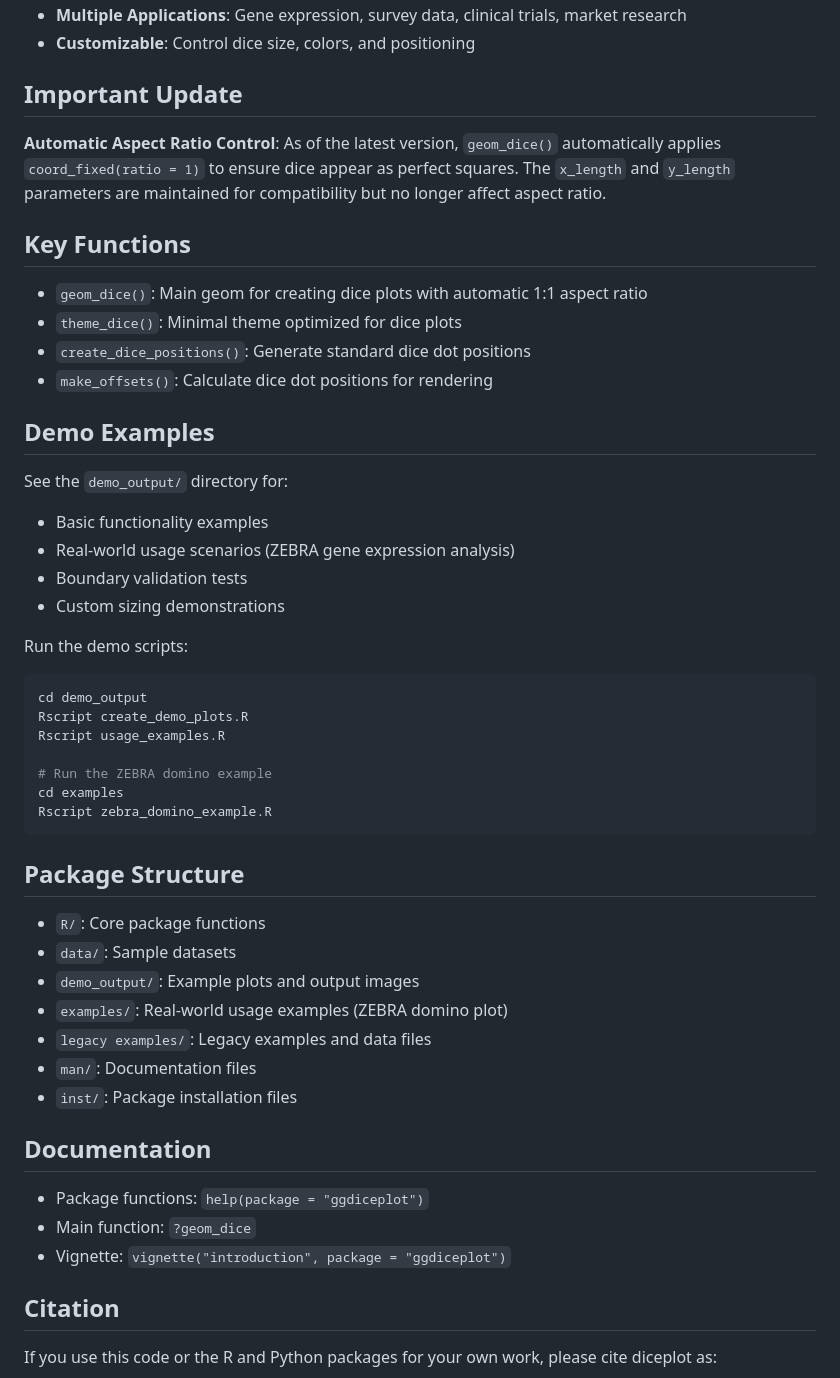
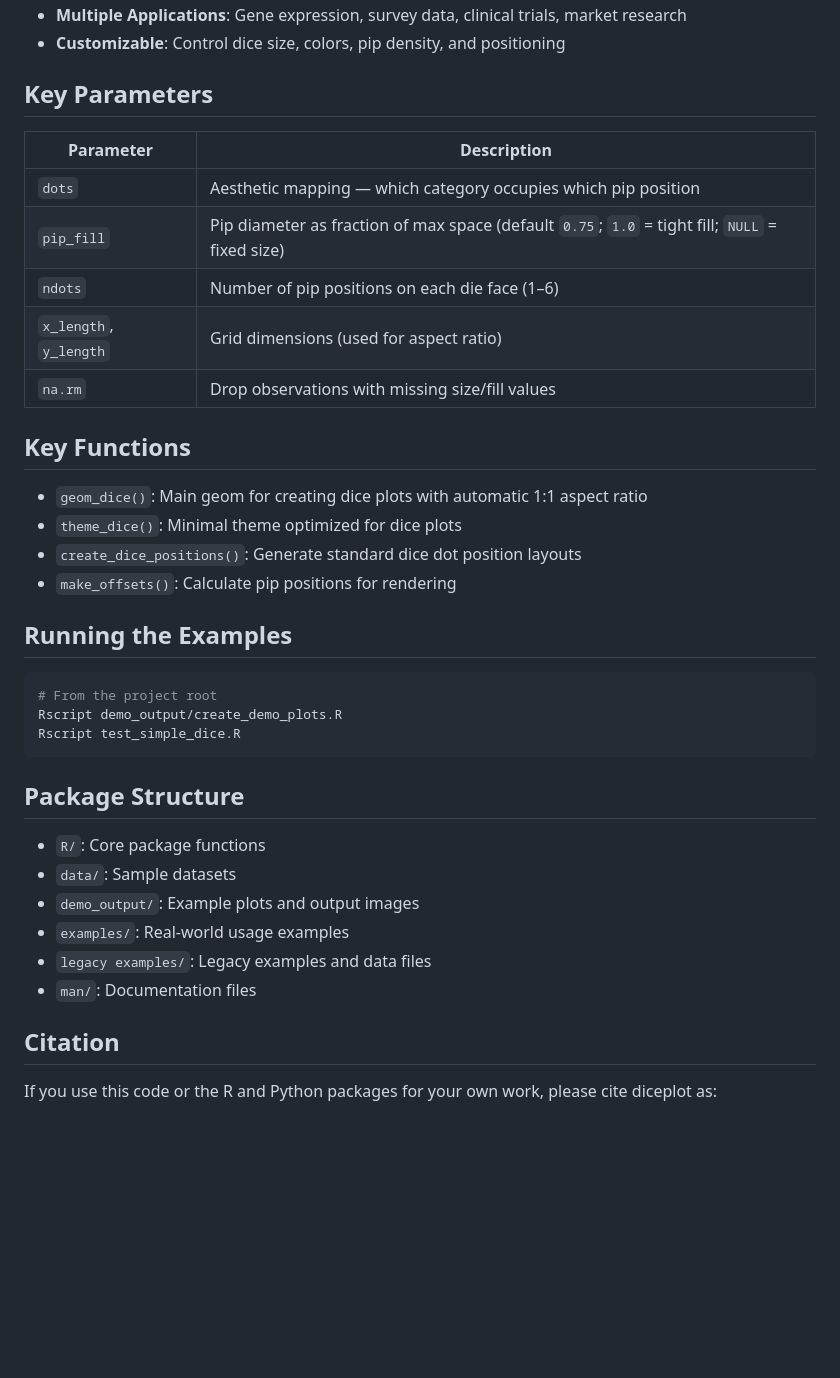
Before and after one commit to maflot/ggdiceplot, a Markdown page: README.md, the part around the change printed below. Drawn GitHub-style; blank space fills up the shorter version.

Commit message:
update examples

````diff
--- a/README.md
+++ b/README.md
@@ -240,34 +177,29 @@ ggplot(zebra.df, aes(x = gene, y = cell_type)) +
 - **Multiple Applications**: Gene expression, survey data, clinical trials, market research
-- **Customizable**: Control dice size, colors, and positioning
+- **Customizable**: Control dice size, colors, pip density, and positioning
 
-## Important Update
+## Key Parameters
 
-**Automatic Aspect Ratio Control**: As of the latest version, `geom_dice()` automatically applies `coord_fixed(ratio = 1)` to ensure dice appear as perfect squares. The `x_length` and `y_length` parameters are maintained for compatibility but no longer affect aspect ratio.
+| Parameter | Description |
+|-----------|-------------|
+| `dots` | Aesthetic mapping — which category occupies which pip position |
+| `pip_fill` | Pip diameter as fraction of max space (default `0.75`; `1.0` = tight fill; `NULL` = fixed size) |
+| `ndots` | Number of pip positions on each die face (1–6) |
+| `x_length`, `y_length` | Grid dimensions (used for aspect ratio) |
+| `na.rm` | Drop observations with missing size/fill values |
 
 ## Key Functions
 
 - `geom_dice()`: Main geom for creating dice plots with automatic 1:1 aspect ratio
 - `theme_dice()`: Minimal theme optimized for dice plots
-- `create_dice_positions()`: Generate standard dice dot positions
-- `make_offsets()`: Calculate dice dot positions for rendering
+- `create_dice_positions()`: Generate standard dice dot position layouts
+- `make_offsets()`: Calculate pip positions for rendering
 
-## Demo Examples
+## Running the Examples
 
-See the `demo_output/` directory for:
-- Basic functionality examples
-- Real-world usage scenarios (ZEBRA gene expression analysis)
-- Boundary validation tests
-- Custom sizing demonstrations
-
-Run the demo scripts:
 ```bash
-cd demo_output
-Rscript create_demo_plots.R
-Rscript usage_examples.R
-
-# Run the ZEBRA domino example
-cd examples
-Rscript zebra_domino_example.R
+# From the project root
+Rscript demo_output/create_demo_plots.R
+Rscript test_simple_dice.R
 ```
 
 ## Package Structure
@@ -275,16 +207,9 @@ Rscript zebra_domino_example.R
 - `R/`: Core package functions
 - `data/`: Sample datasets
 - `demo_output/`: Example plots and output images
-- `examples/`: Real-world usage examples (ZEBRA domino plot)
+- `examples/`: Real-world usage examples
 - `legacy examples/`: Legacy examples and data files
 - `man/`: Documentation files
-- `inst/`: Package installation files
-
-## Documentation
-
-- Package functions: `help(package = "ggdiceplot")`
-- Main function: `?geom_dice`
-- Vignette: `vignette("introduction", package = "ggdiceplot")`
 
 ## Citation
 
````
Also changed, not shown: other parts of README.md (+65 -128 lines), demo_output/example1.png, demo_output/example2.png, 3 other files.
